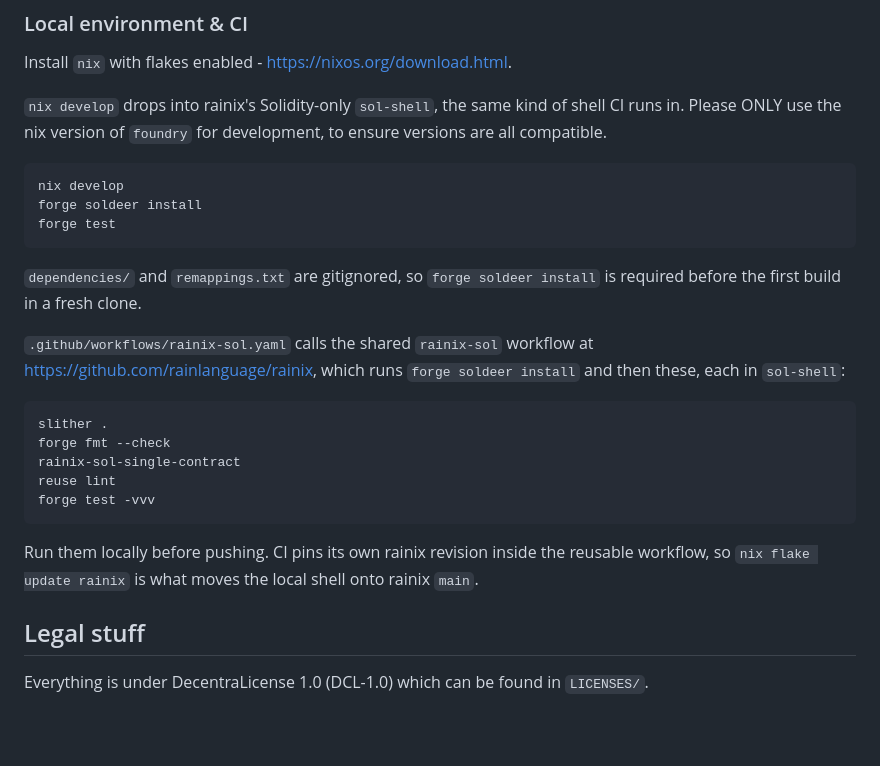
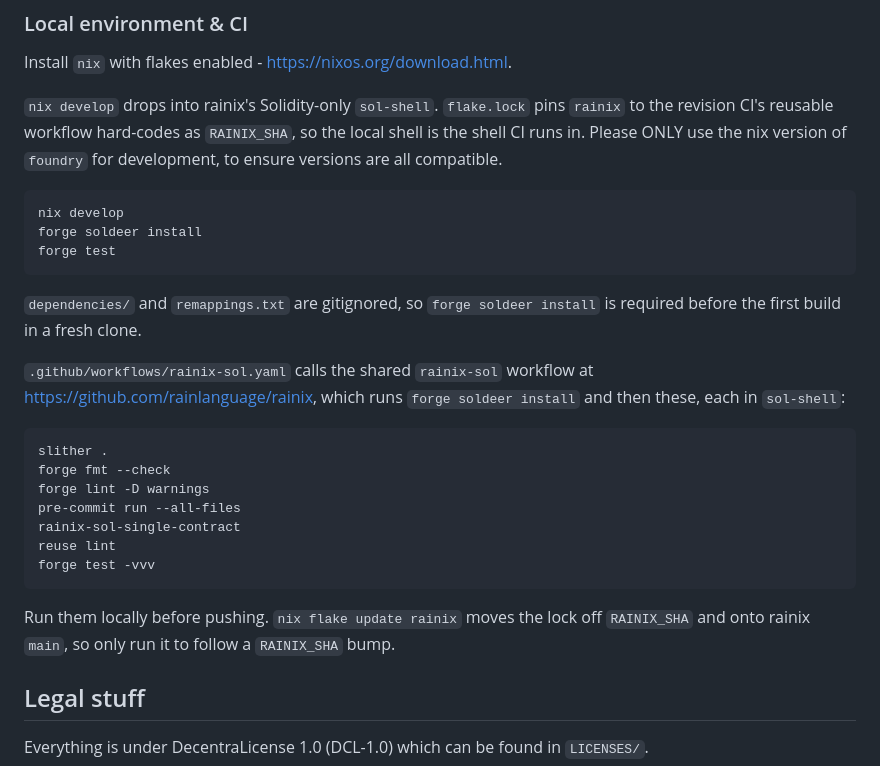
Before and after one commit to rainlanguage/rain.lib.hash, a Markdown page: README.md, the part around the change. GitHub-like rendering; blank space fills up the shorter version.

Commit message:
docs: the CI list is the list CI runs, and the lock is CI's rev
Two things moved under this branch while it was open.

`rainix`'s shared `rainix-sol-static` workflow gained two steps at the same
`RAINIX_SHA`: `forge lint -D warnings` and
`pre-commit run --all-files`. The README's whole claim is that its list is what
CI runs, so a five-command list is now a false one. Both are in `sol-shell` at
the pinned rev.

#87 pinned `flake.lock` to `RAINIX_SHA`, so the local shell is no longer merely
"the same kind of shell" -- it is CI's shell at CI's revision. The section says
that, and `nix flake update rainix` is described as what moves the lock off the
pin rather than as the way to get a working shell.

Co-Authored-By: Claude Opus 5 (1M context) <noreply@anthropic.com>
Claude-Session: https://claude.ai/code/session_01V8ViHcKLVk2YoS2joH4HdN

````diff
--- a/README.md
+++ b/README.md
@@ -610,9 +610,10 @@ covers.
 
 Install `nix` with flakes enabled - https://nixos.org/download.html.
 
-`nix develop` drops into rainix's Solidity-only `sol-shell`, the same kind of
-shell CI runs in. Please ONLY use the nix version of `foundry` for development,
-to ensure versions are all compatible.
+`nix develop` drops into rainix's Solidity-only `sol-shell`. `flake.lock` pins
+`rainix` to the revision CI's reusable workflow hard-codes as `RAINIX_SHA`, so
+the local shell is the shell CI runs in. Please ONLY use the nix version of
+`foundry` for development, to ensure versions are all compatible.
 
 ```
 nix develop
@@ -630,14 +631,16 @@ then these, each in `sol-shell`:
 ```
 slither .
 forge fmt --check
+forge lint -D warnings
+pre-commit run --all-files
 rainix-sol-single-contract
 reuse lint
 forge test -vvv
 ```
 
-Run them locally before pushing. CI pins its own rainix revision inside the
-reusable workflow, so `nix flake update rainix` is what moves the local shell
-onto rainix `main`.
+Run them locally before pushing. `nix flake update rainix` moves the lock off
+`RAINIX_SHA` and onto rainix `main`, so only run it to follow a `RAINIX_SHA`
+bump.
 
 ## Legal stuff
 
````
